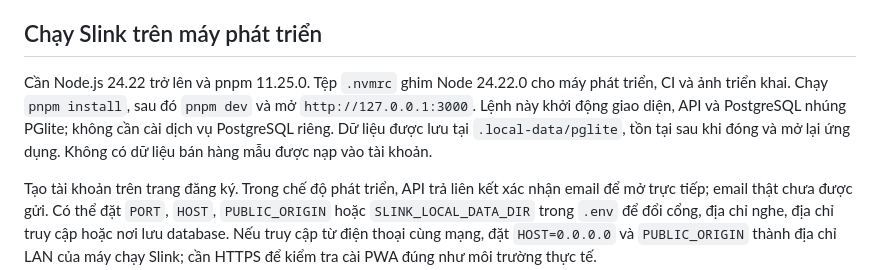
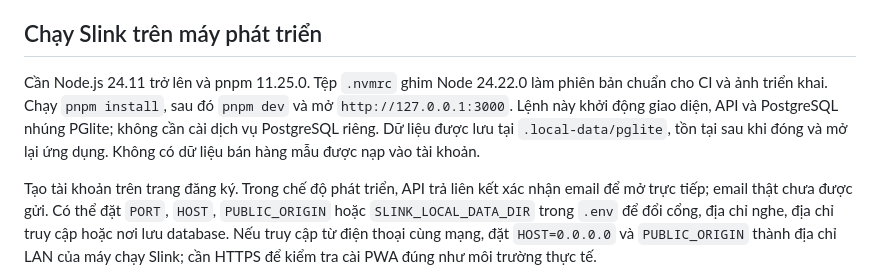
Before and after one commit to Seread335/Slink, a Markdown page: README.md, the part around the change. Rendered like a GitHub page.

Commit message:
Clarify Node runtime support

```diff
--- a/README.md
+++ b/README.md
@@ -16,7 +16,7 @@ Các luồng này cần kiểm tra nghiệp vụ, dữ liệu và quyền truy c
 
 ## Chạy Slink trên máy phát triển
 
-Cần Node.js 24.22 trở lên và pnpm 11.25.0. Tệp `.nvmrc` ghim Node 24.22.0 cho máy phát triển, CI và ảnh triển khai. Chạy `pnpm install`, sau đó `pnpm dev` và mở `http://127.0.0.1:3000`. Lệnh này khởi động giao diện, API và PostgreSQL nhúng PGlite; không cần cài dịch vụ PostgreSQL riêng. Dữ liệu được lưu tại `.local-data/pglite`, tồn tại sau khi đóng và mở lại ứng dụng. Không có dữ liệu bán hàng mẫu được nạp vào tài khoản.
+Cần Node.js 24.11 trở lên và pnpm 11.25.0. Tệp `.nvmrc` ghim Node 24.22.0 làm phiên bản chuẩn cho CI và ảnh triển khai. Chạy `pnpm install`, sau đó `pnpm dev` và mở `http://127.0.0.1:3000`. Lệnh này khởi động giao diện, API và PostgreSQL nhúng PGlite; không cần cài dịch vụ PostgreSQL riêng. Dữ liệu được lưu tại `.local-data/pglite`, tồn tại sau khi đóng và mở lại ứng dụng. Không có dữ liệu bán hàng mẫu được nạp vào tài khoản.
 
 Tạo tài khoản trên trang đăng ký. Trong chế độ phát triển, API trả liên kết xác nhận email để mở trực tiếp; email thật chưa được gửi. Có thể đặt `PORT`, `HOST`, `PUBLIC_ORIGIN` hoặc `SLINK_LOCAL_DATA_DIR` trong `.env` để đổi cổng, địa chỉ nghe, địa chỉ truy cập hoặc nơi lưu database. Nếu truy cập từ điện thoại cùng mạng, đặt `HOST=0.0.0.0` và `PUBLIC_ORIGIN` thành địa chỉ LAN của máy chạy Slink; cần HTTPS để kiểm tra cài PWA đúng như môi trường thực tế.
 
```
